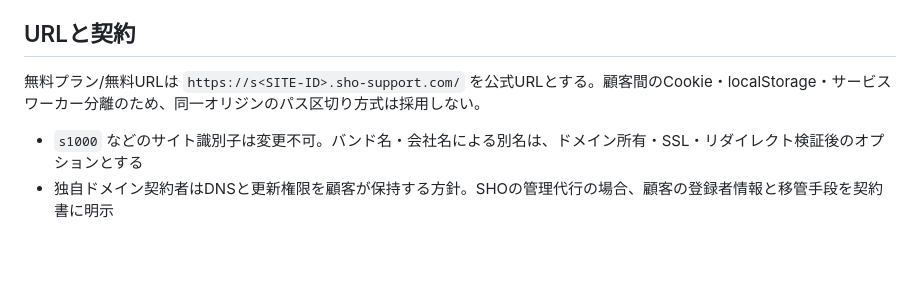
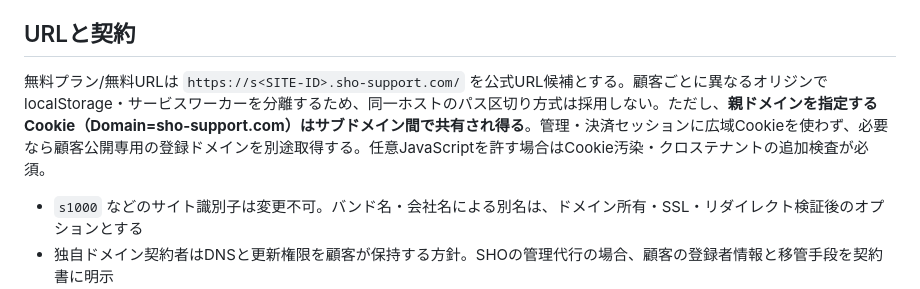
Before and after one commit to sho-support/sho-support.github.io, a Markdown page: customer-hosting-v2/ARCHITECTURE.md, the part around the change. GitHub-like rendering; blank space fills up the shorter version.

Commit message:
Document remaining parent-domain cookie contamination risk and auth isolation requirement

```diff
--- a/customer-hosting-v2/ARCHITECTURE.md
+++ b/customer-hosting-v2/ARCHITECTURE.md
@@ -37,7 +37,7 @@ sites/1000/active.json
 7. 配信中のバージョンと承認済みバージョンを監査ログに記録する。顧客が承認する前に本番URLへ出さない
 
 ## URLと契約
-無料プラン/無料URLは `https://s<SITE-ID>.sho-support.com/` を公式URLとする。顧客間のCookie・localStorage・サービスワーカー分離のため、同一オリジンのパス区切り方式は採用しない。
+無料プラン/無料URLは `https://s<SITE-ID>.sho-support.com/` を公式URL候補とする。顧客ごとに異なるオリジンでlocalStorage・サービスワーカーを分離するため、同一ホストのパス区切り方式は採用しない。ただし、**親ドメインを指定するCookie（Domain=sho-support.com）はサブドメイン間で共有され得る**。管理・決済セッションに広域Cookieを使わず、必要なら顧客公開専用の登録ドメインを別途取得する。任意JavaScriptを許す場合はCookie汚染・クロステナントの追加検査が必須。
 - `s1000` などのサイト識別子は変更不可。バンド名・会社名による別名は、ドメイン所有・SSL・リダイレクト検証後のオプションとする
 - 独自ドメイン契約者はDNSと更新権限を顧客が保持する方針。SHOの管理代行の場合、顧客の登録者情報と移管手段を契約書に明示
 - 解約時、期限内にZIP/静的サイト素材をエクスポートできる仕組みを提供し、移行を妨げない
```
